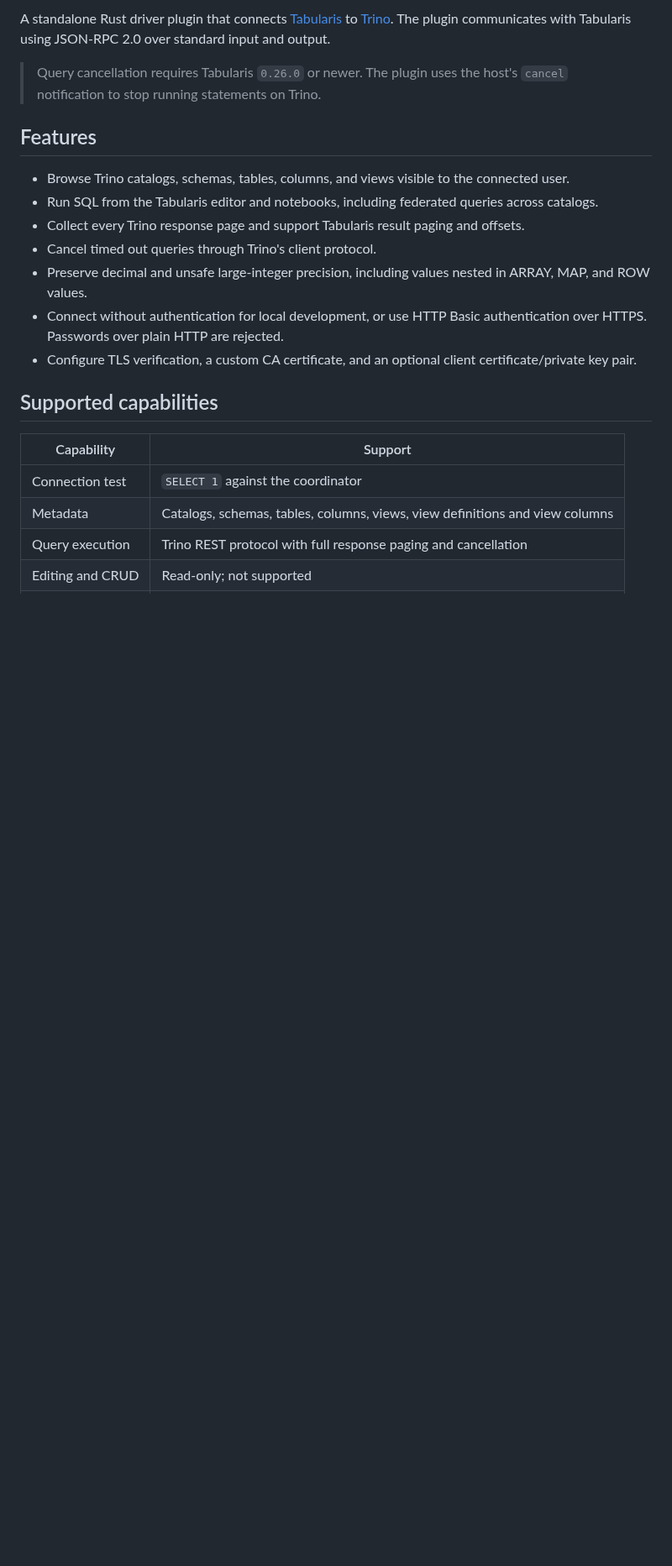
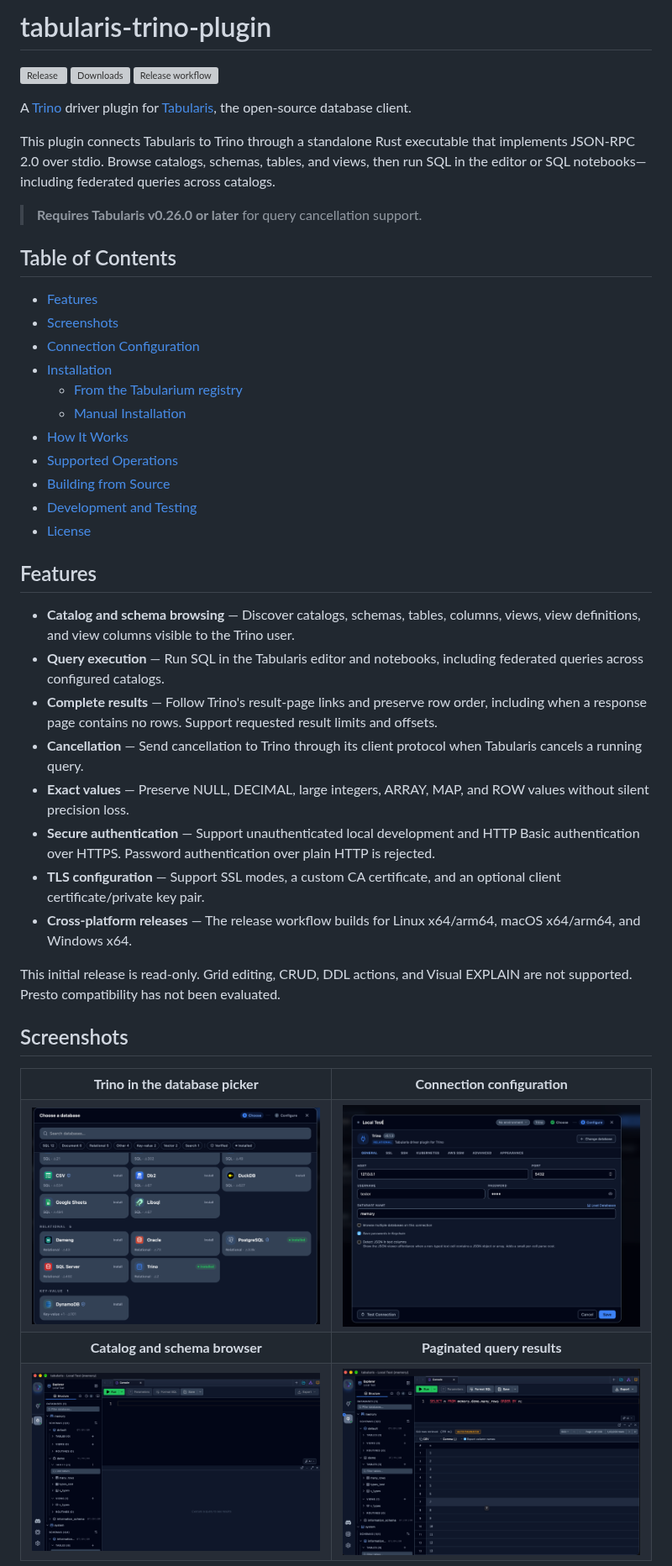
Before and after one commit to TabularisDB/tabularis-trino-plugin, a Markdown page: README.md, the part around one of its changes. Shown at 84% size. Drawn GitHub-style; pictures changed too: assets/01-database-picker.png (added), assets/02-connection-form.png (added), assets/03-schema-browser.png (added); blank space fills up the shorter version; grey boxes are pictures that could not be loaded.

Commit message:
docs: add Trino README screenshots

```diff
--- a/README.md
+++ b/README.md
@@ -2,32 +6,80 @@
 
-A standalone Rust driver plugin that connects [Tabularis](https://github.com/TabularisDB/tabularis)
-to [Trino](https://trino.io/). The plugin communicates with Tabularis using
-JSON-RPC 2.0 over standard input and output.
+# tabularis-trino-plugin
 
-> Query cancellation requires Tabularis `0.26.0` or newer. The plugin uses the
-> host's `cancel` notification to stop running statements on Trino.
+<p align="center">
+
+[![Release](https://img.shields.io/github/v/release/TabularisDB/tabularis-trino-plugin?style=flat)](https://github.com/TabularisDB/tabularis-trino-plugin/releases)
+![Downloads](https://img.shields.io/github/downloads/TabularisDB/tabularis-trino-plugin/total.svg?style=flat)
+[![Release workflow](https://github.com/TabularisDB/tabularis-trino-plugin/actions/workflows/release.yml/badge.svg)](https://github.com/TabularisDB/tabularis-trino-plugin/actions/workflows/release.yml)
+
+</p>
+
+A [Trino](https://trino.io/) driver plugin for [Tabularis](https://github.com/TabularisDB/tabularis),
+the open-source database client.
+
+This plugin connects Tabularis to Trino through a standalone Rust executable
+that implements JSON-RPC 2.0 over stdio. Browse catalogs, schemas, tables, and
+views, then run SQL in the editor or SQL notebooks—including federated queries
+across catalogs.
+
+> **Requires Tabularis v0.26.0 or later** for query cancellation support.
+
+## Table of Contents
+
+- [Features](#features)
+- [Screenshots](#screenshots)
+- [Connection Configuration](#connection-configuration)
+- [Installation](#installation)
+  - [From the Tabularium registry](#from-the-tabularium-registry)
+  - [Manual Installation](#manual-installation)
+- [How It Works](#how-it-works)
+- [Supported Operations](#supported-operations)
+- [Building from Source](#building-from-source)
+- [Development and Testing](#development-and-testing)
+- [License](#license)
 
 ## Features
 
-- Browse Trino catalogs, schemas, tables, columns, and views visible to the
-  connected user.
-- Run SQL from the Tabularis editor and notebooks, including federated queries
-  across catalogs.
-- Collect every Trino response page and support Tabularis result paging and
-  offsets.
-- Cancel timed out queries through Trino's client protocol.
-- Preserve decimal and unsafe large-integer precision, including values nested
-  in ARRAY, MAP, and ROW values.
-- Connect without authentication for local development, or use HTTP Basic
-  authentication over HTTPS. Passwords over plain HTTP are rejected.
-- Configure TLS verification, a custom CA certificate, and an optional client
-  certificate/private key pair.
+- **Catalog and schema browsing** — Discover catalogs, schemas, tables,
+  columns, views, view definitions, and view columns visible to the Trino user.
+- **Query execution** — Run SQL in the Tabularis editor and notebooks, including
+  federated queries across configured catalogs.
+- **Complete results** — Follow Trino's result-page links and preserve row
+  order, including when a response page contains no rows. Support requested
+  result limits and offsets.
+- **Cancellation** — Send cancellation to Trino through its client protocol
+  when Tabularis cancels a running query.
+- **Exact values** — Preserve NULL, DECIMAL, large integers, ARRAY, MAP, and ROW
+  values without silent precision loss.
+- **Secure authentication** — Support unauthenticated local development and
+  HTTP Basic authentication over HTTPS. Password authentication over plain HTTP
+  is rejected.
+- **TLS configuration** — Support SSL modes, a custom CA certificate, and an
+  optional client certificate/private key pair.
+- **Cross-platform releases** — The release workflow builds for Linux x64/arm64,
+  macOS x64/arm64, and Windows x64.
 
-## Supported capabilities
+This initial release is read-only. Grid editing, CRUD, DDL actions, and Visual
+EXPLAIN are not supported. Presto compatibility has not been evaluated.
 
-| Capability | Support |
-|---|---|
-| Connection test | `SELECT 1` against the coordinator |
-| Metadata | Catalogs, schemas, tables, columns, views, view definitions and view columns |
-| Query execution | Trino REST protocol with full response paging and cancellation |
-| Editing and CRUD | Read-only; not supported |
+## Screenshots
+
+<table>
+  <tr>
+    <td align="center"><strong>Trino in the database picker</strong></td>
+    <td align="center"><strong>Connection configuration</strong></td>
+  </tr>
+  <tr>
+    <td><img src="assets/01-database-picker.png" alt="Trino listed and installed in the Tabularis database picker" width="480" /></td>
+    <td><img src="assets/02-connection-form.png" alt="Trino connection form showing the local fixture settings" width="480" /></td>
+  </tr>
+  <tr>
+    <td align="center"><strong>Catalog and schema browser</strong></td>
+    <td align="center"><strong>Paginated query results</strong></td>
+  </tr>
+  <tr>
+    <td><img src="assets/03-schema-browser.png" alt="Tabularis explorer showing Trino catalogs, schemas, tables, and views" width="480" /></td>
+    <td><img src="assets/04-table-data.png" alt="Ordered Trino query results with 100,000 rows and pagination controls" width="480" /></td>
+  </tr>
+</table>
+
```
Also changed, not shown: other parts of README.md (+109 -87 lines).
